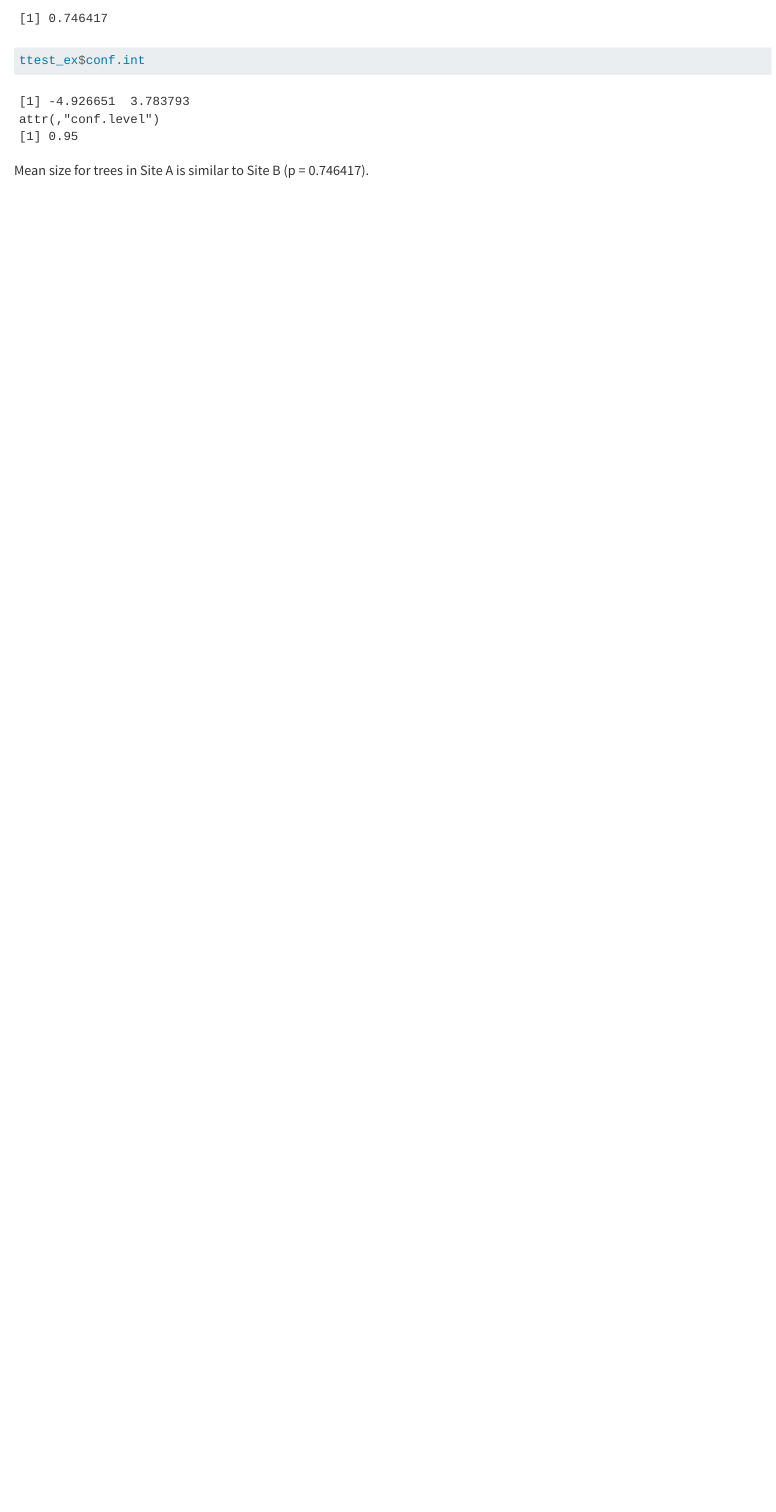
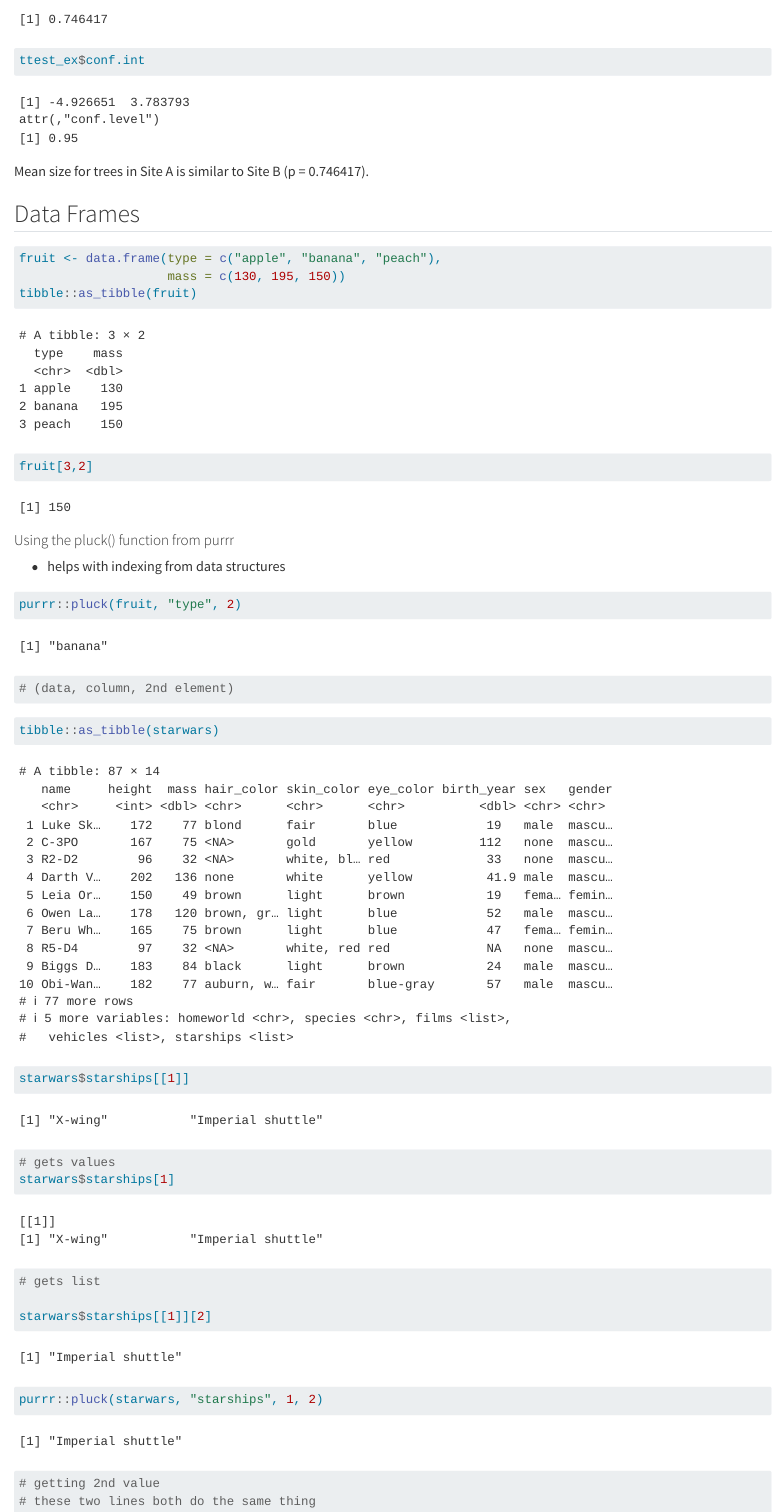
Before and after one commit to shmuir/EDS221-day2-data-types, a Quarto document (docs/data_types.qmd): the page in a window 1100 px wide, from 5340 px down before the commit and from 5390 px down after it, so that both start at the same text. Rendered offline with R 4.5, knitr and Pandoc in place of Quarto, with nearby package versions; long lines of code are wrapped.

Commit message:
pluck practice

````diff
--- a/docs/data_types.qmd
+++ b/docs/data_types.qmd
@@ -156,3 +160,36 @@ ttest_ex$conf.int
 ```
 
 Mean size for trees in Site A is similar to Site B (p = `r ttest_ex$p.value`).
+
+## Data Frames
+
+```{r}
+fruit <- data.frame(type = c("apple", "banana", "peach"),
+                    mass = c(130, 195, 150))
+tibble::as_tibble(fruit)
+
+fruit[3,2]
+```
+
+#### Using the pluck() function from purrr
+
+-   helps with indexing from data structures
+
+```{r}
+purrr::pluck(fruit, "type", 2)
+# (data, column, 2nd element)
+```
+
+```{r}
+tibble::as_tibble(starwars)
+
+starwars$starships[[1]]
+# gets values
+starwars$starships[1]
+# gets list
+
+starwars$starships[[1]][2]
+purrr::pluck(starwars, "starships", 1, 2)
+# getting 2nd value
+# these two lines both do the same thing
+```
````
Also changed, not shown: docs/data_types.qmd (4 more changed lines), 1 other file.
